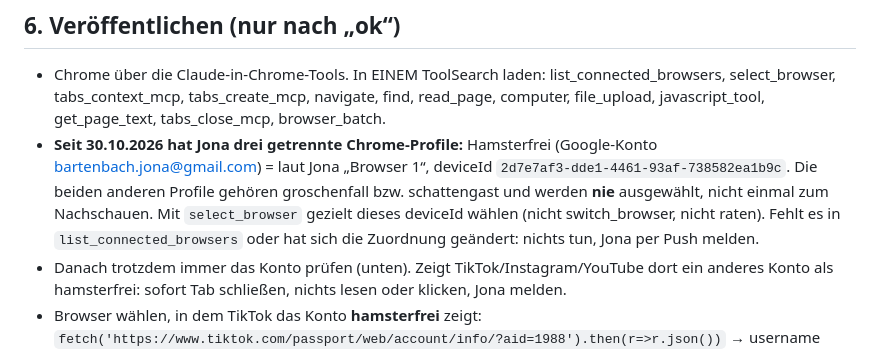
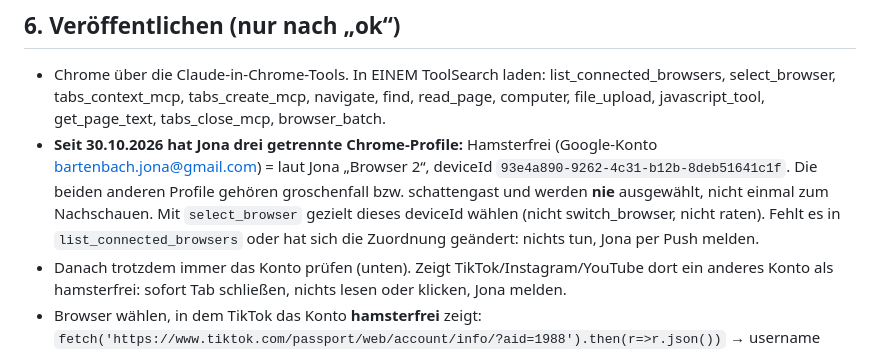
Before and after one commit to bartenbachjona-tech/hamsterfrei-studio, a Markdown page: docs/PRODUKTION.md, the part around the change. Rendered like a GitHub page.

```diff
--- a/docs/PRODUKTION.md
+++ b/docs/PRODUKTION.md
@@ -41,7 +41,7 @@ Zuerst lesen: `docs/KANAL_REGELN.md` (geht immer vor), `docs/THEMEN.md`, `state/
 
 ## 6. Veröffentlichen (nur nach „ok“)
 - Chrome über die Claude-in-Chrome-Tools. In EINEM ToolSearch laden: list_connected_browsers, select_browser, tabs_context_mcp, tabs_create_mcp, navigate, find, read_page, computer, file_upload, javascript_tool, get_page_text, tabs_close_mcp, browser_batch.
-- **Seit 30.10.2026 hat Jona drei getrennte Chrome-Profile:** Hamsterfrei (Google-Konto bartenbach.jona@gmail.com) = laut Jona „Browser 1“, deviceId `2d7e7af3-dde1-4461-93af-738582ea1b9c`. Die beiden anderen Profile gehören groschenfall bzw. schattengast und werden **nie** ausgewählt, nicht einmal zum Nachschauen. Mit `select_browser` gezielt dieses deviceId wählen (nicht switch_browser, nicht raten). Fehlt es in `list_connected_browsers` oder hat sich die Zuordnung geändert: nichts tun, Jona per Push melden.
+- **Seit 30.10.2026 hat Jona drei getrennte Chrome-Profile:** Hamsterfrei (Google-Konto bartenbach.jona@gmail.com) = laut Jona „Browser 2“, deviceId `93e4a890-9262-4c31-b12b-8deb51641c1f`. Die beiden anderen Profile gehören groschenfall bzw. schattengast und werden **nie** ausgewählt, nicht einmal zum Nachschauen. Mit `select_browser` gezielt dieses deviceId wählen (nicht switch_browser, nicht raten). Fehlt es in `list_connected_browsers` oder hat sich die Zuordnung geändert: nichts tun, Jona per Push melden.
 - Danach trotzdem immer das Konto prüfen (unten). Zeigt TikTok/Instagram/YouTube dort ein anderes Konto als hamsterfrei: sofort Tab schließen, nichts lesen oder klicken, Jona melden.
 - Browser wählen, in dem TikTok das Konto **hamsterfrei** zeigt: `fetch('https://www.tiktok.com/passport/web/account/info/?aid=1988').then(r=>r.json())` → username muss `hamsterfrei` sein. Falls JS blockiert: tiktok.com/profile öffnen und auf @hamsterfrei prüfen. Ein Browser mit groschenfall_yt oder schattengast wird nie benutzt.
 - `https://www.tiktok.com/tiktokstudio/upload` → versteckten Video-File-Input per find suchen → `file_upload` mit dem Pfad im Arbeitsverzeichnis (Pfad aus /home/claude/…; /mnt/user-data/outputs wird abgelehnt).
```
Also changed, not shown: docs/KANAL_REGELN.md (+1 -1 lines), docs/KOMMENTARE_DMS.md (+1 -1 lines).
